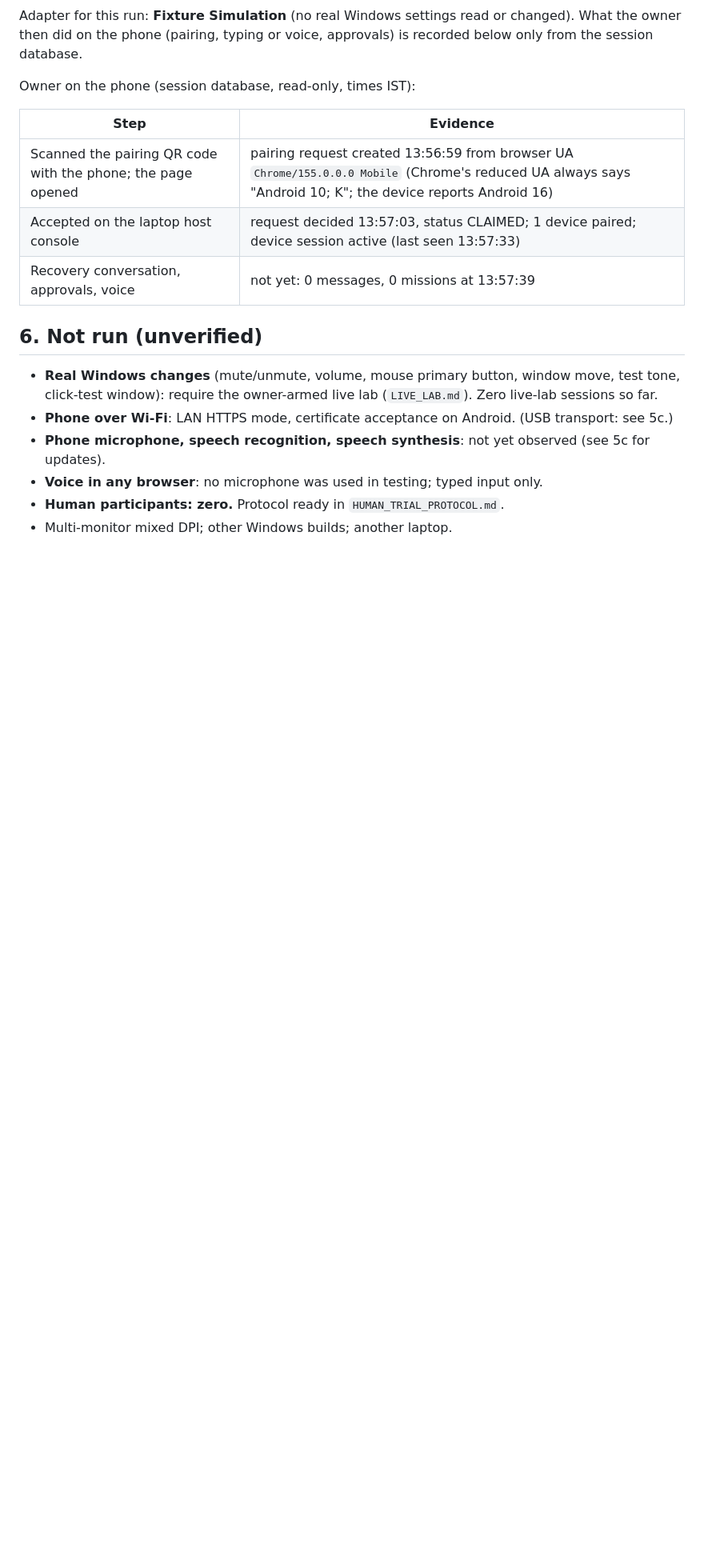
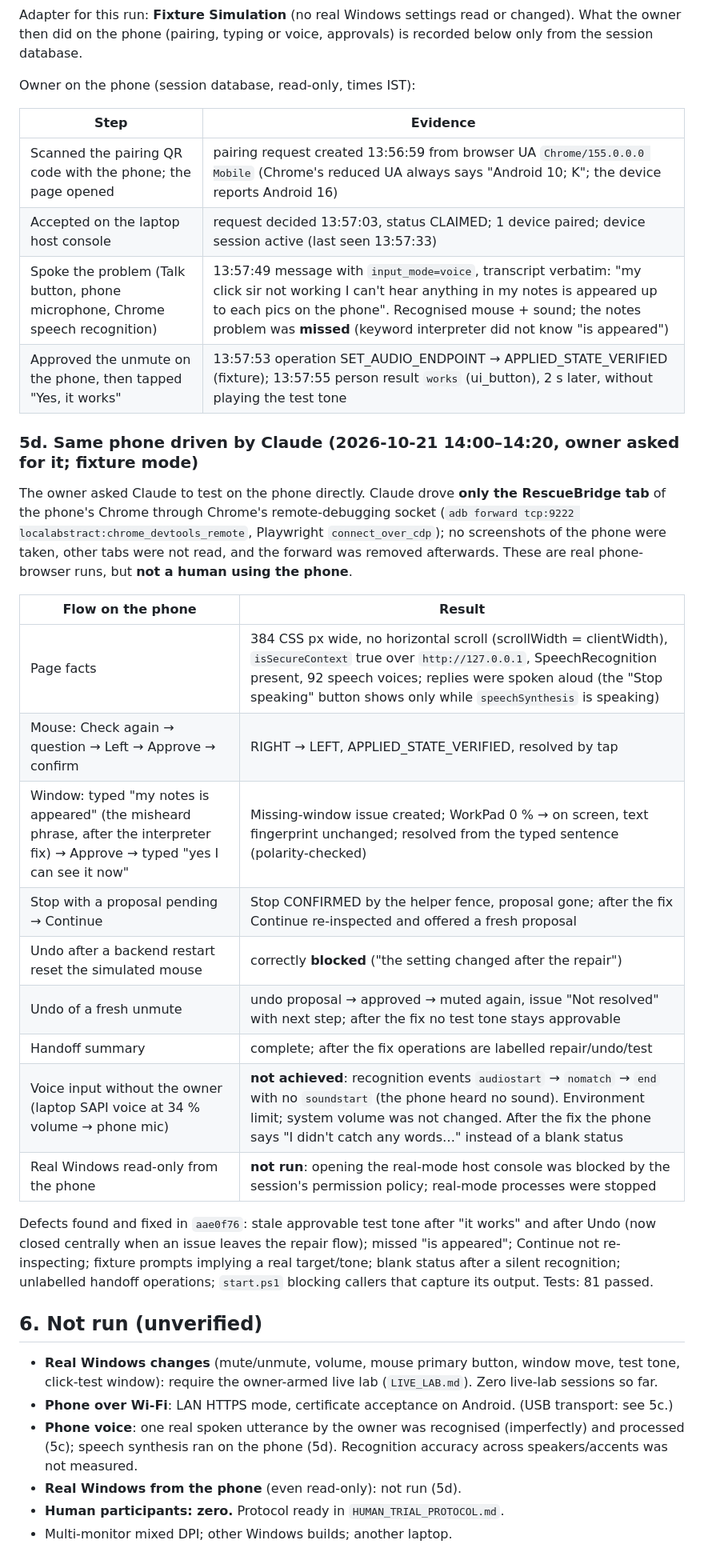
Before and after one commit to professor-200629/RescueBridge, a Markdown page: docs/VALIDATION.md, the part around one of its changes. Shown at 80% size. Rendered like a GitHub page; blank space fills up the shorter version.

Commit message:
Validation 5c/5d: owner's voice utterance on the phone; Claude-driven phone flows and the defects they found; fix two doc lines corrupted by a backspace escape; checkpoint
Co-Authored-By: Claude Opus 5.5 <noreply@anthropic.com>

```diff
--- a/docs/VALIDATION.md
+++ b/docs/VALIDATION.md
@@ -163,14 +163,40 @@ Owner on the phone (session database, read-only, times IST):
 |---|---|
 | Scanned the pairing QR code with the phone; the page opened | pairing request created 13:56:59 from browser UA `Chrome/155.0.0.0 Mobile` (Chrome's reduced UA always says "Android 10; K"; the device reports Android 16) |
 | Accepted on the laptop host console | request decided 13:57:03, status CLAIMED; 1 device paired; device session active (last seen 13:57:33) |
-| Recovery conversation, approvals, voice | not yet: 0 messages, 0 missions at 13:57:39 |
+| Spoke the problem (Talk button, phone microphone, Chrome speech recognition) | 13:57:49 message with `input_mode=voice`, transcript verbatim: "my click sir not working I can't hear anything in my notes is appeared up to each pics on the phone". Recognised mouse + sound; the notes problem was **missed** (keyword interpreter did not know "is appeared") |
+| Approved the unmute on the phone, then tapped "Yes, it works" | 13:57:53 operation SET_AUDIO_ENDPOINT → APPLIED_STATE_VERIFIED (fixture); 13:57:55 person result `works` (ui_button), 2 s later, without playing the test tone |
+
+### 5d. Same phone driven by Claude (2026-10-21 14:00–14:20, owner asked for it; fixture mode)
+
+The owner asked Claude to test on the phone directly. Claude drove **only the RescueBridge tab** of the phone's
+Chrome through Chrome's remote-debugging socket (`adb forward tcp:9222 localabstract:chrome_devtools_remote`,
+Playwright `connect_over_cdp`); no screenshots of the phone were taken, other tabs were not read, and the
+forward was removed afterwards. These are real phone-browser runs, but **not a human using the phone**.
+
+| Flow on the phone | Result |
+|---|---|
+| Page facts | 384 CSS px wide, no horizontal scroll (scrollWidth = clientWidth), `isSecureContext` true over `http://127.0.0.1`, SpeechRecognition present, 92 speech voices; replies were spoken aloud (the "Stop speaking" button shows only while `speechSynthesis` is speaking) |
+| Mouse: Check again → question → Left → Approve → confirm | RIGHT → LEFT, APPLIED_STATE_VERIFIED, resolved by tap |
+| Window: typed "my notes is appeared" (the misheard phrase, after the interpreter fix) → Approve → typed "yes I can see it now" | Missing-window issue created; WorkPad 0 % → on screen, text fingerprint unchanged; resolved from the typed sentence (polarity-checked) |
+| Stop with a proposal pending → Continue | Stop CONFIRMED by the helper fence, proposal gone; after the fix Continue re-inspected and offered a fresh proposal |
+| Undo after a backend restart reset the simulated mouse | correctly **blocked** ("the setting changed after the repair") |
+| Undo of a fresh unmute | undo proposal → approved → muted again, issue "Not resolved" with next step; after the fix no test tone stays approvable |
+| Handoff summary | complete; after the fix operations are labelled repair/undo/test |
+| Voice input without the owner (laptop SAPI voice at 34 % volume → phone mic) | **not achieved**: recognition events `audiostart` → `nomatch` → `end` with no `soundstart` (the phone heard no sound). Environment limit; system volume was not changed. After the fix the phone says "I didn't catch any words…" instead of a blank status |
+| Real Windows read-only from the phone | **not run**: opening the real-mode host console was blocked by the session's permission policy; real-mode processes were stopped |
+
+Defects found and fixed in `aae0f76`: stale approvable test tone after "it works" and after Undo (now closed
+centrally when an issue leaves the repair flow); missed "is appeared"; Continue not re-inspecting; fixture
+prompts implying a real target/tone; blank status after a silent recognition; unlabelled handoff operations;
+`start.ps1` blocking callers that capture its output. Tests: 81 passed.
 
 ## 6. Not run (unverified)
 
 - **Real Windows changes** (mute/unmute, volume, mouse primary button, window move, test tone, click-test window):
   require the owner-armed live lab (`LIVE_LAB.md`). Zero live-lab sessions so far.
 - **Phone over Wi-Fi**: LAN HTTPS mode, certificate acceptance on Android. (USB transport: see 5c.)
-- **Phone microphone, speech recognition, speech synthesis**: not yet observed (see 5c for updates).
-- **Voice in any browser**: no microphone was used in testing; typed input only.
+- **Phone voice**: one real spoken utterance by the owner was recognised (imperfectly) and processed (5c);
+  speech synthesis ran on the phone (5d). Recognition accuracy across speakers/accents was not measured.
+- **Real Windows from the phone** (even read-only): not run (5d).
 - **Human participants: zero.** Protocol ready in `HUMAN_TRIAL_PROTOCOL.md`.
 - Multi-monitor mixed DPI; other Windows builds; another laptop.
```
Also changed, not shown: other parts of docs/VALIDATION.md (+1 -1 lines), NEXT.md (+6 -0 lines), README.md (+1 -1 lines).
